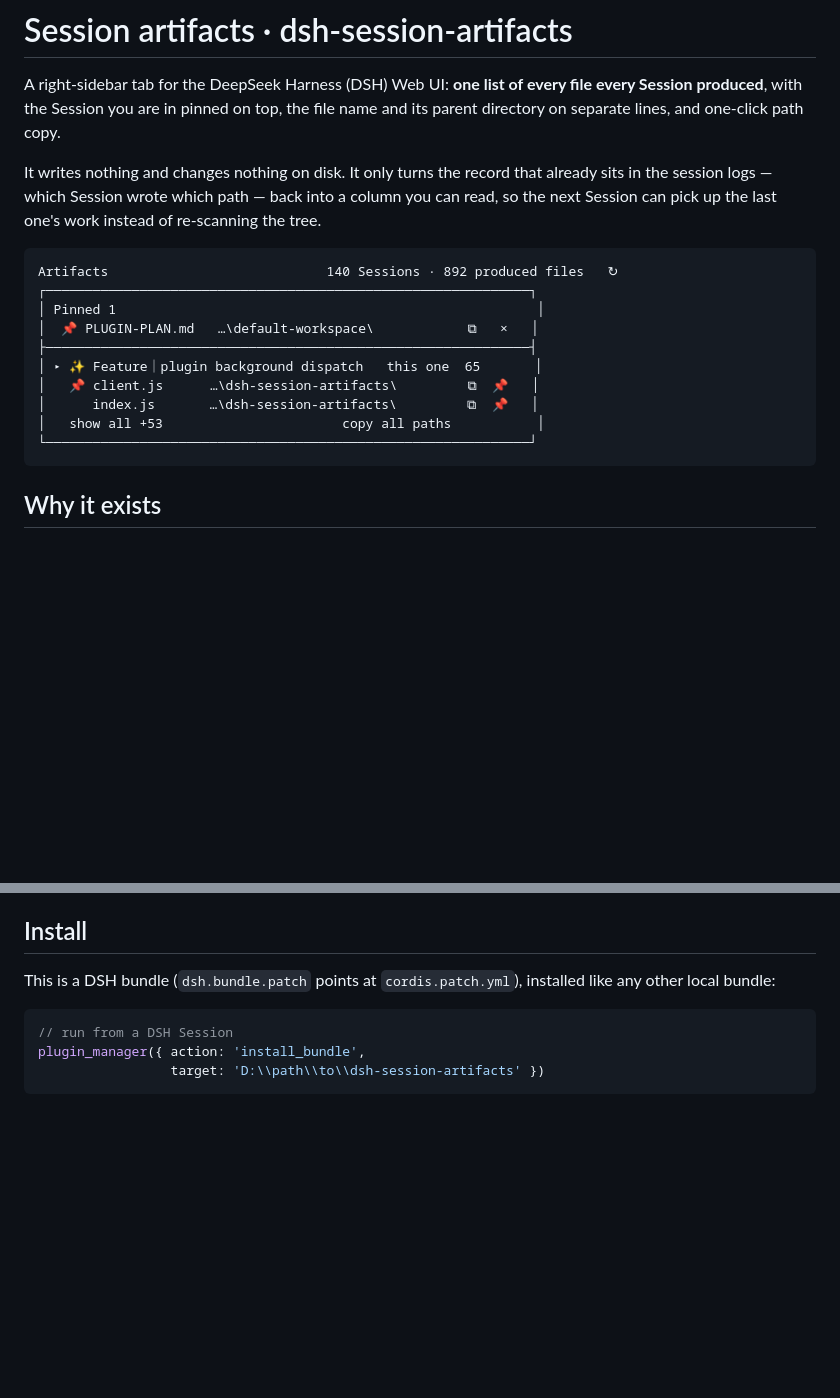
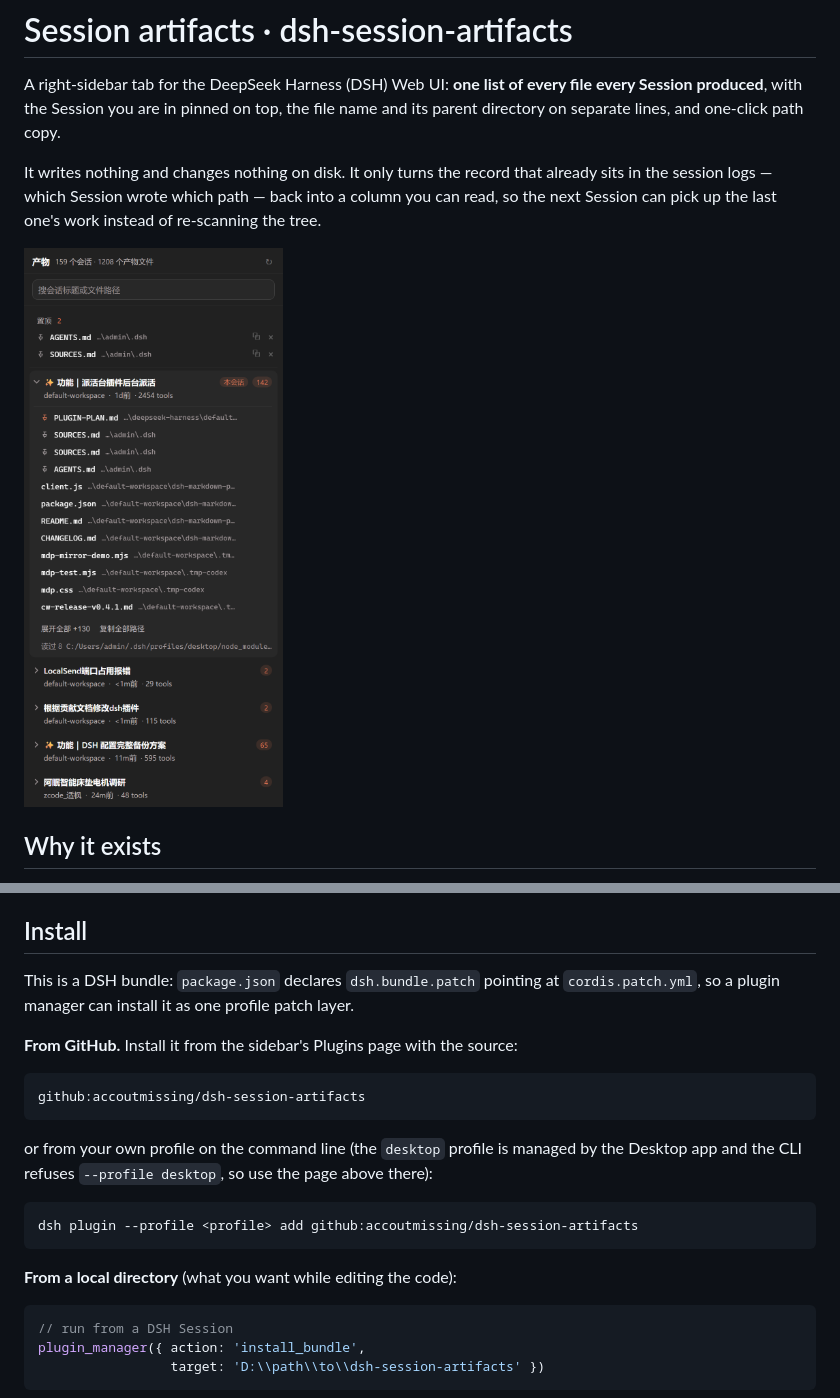
Before and after one commit to accoutmissing/dsh-session-artifacts, a Markdown page: README.en.md, 2 parts joined by grey strips. GitHub-like rendering; pictures changed too: assets/screenshot-list.png (added); blank space fills up the shorter version.

````diff
--- a/README.en.md
+++ b/README.en.md
@@ -6,18 +6,7 @@ A right-sidebar tab for the DeepSeek Harness (DSH) Web UI: **one list of every f
 
 It writes nothing and changes nothing on disk. It only turns the record that already sits in the session logs — which Session wrote which path — back into a column you can read, so the next Session can pick up the last one's work instead of re-scanning the tree.
 
-```
-Artifacts                            140 Sessions · 892 produced files   ↻
-┌──────────────────────────────────────────────────────────────┐
-│ Pinned 1                                                      │
-│  📌 PLUGIN-PLAN.md   …\default-workspace\            ⧉   ×   │
-├──────────────────────────────────────────────────────────────┤
-│ ▸ ✨ Feature｜plugin background dispatch   this one  65       │
-│   📌 client.js      …\dsh-session-artifacts\         ⧉  📌   │
-│      index.js       …\dsh-session-artifacts\         ⧉  📌   │
-│   show all +53                       copy all paths           │
-└──────────────────────────────────────────────────────────────┘
-```
+![The Artifacts tab in the right sidebar](assets/screenshot-list.png)
 
 ## Why it exists
 
@@ -43,7 +32,21 @@ This turns that stream into an inventory. It does not "tidy" anything — every
 
 ## Install
 
-This is a DSH bundle (`dsh.bundle.patch` points at `cordis.patch.yml`), installed like any other local bundle:
+This is a DSH bundle: `package.json` declares `dsh.bundle.patch` pointing at `cordis.patch.yml`, so a plugin manager can install it as one profile patch layer.
+
+**From GitHub.** Install it from the sidebar's Plugins page with the source:
+
+```
+github:accoutmissing/dsh-session-artifacts
+```
+
+or from your own profile on the command line (the `desktop` profile is managed by the Desktop app and the CLI refuses `--profile desktop`, so use the page above there):
+
+```sh
+dsh plugin --profile <profile> add github:accoutmissing/dsh-session-artifacts
+```
+
+**From a local directory** (what you want while editing the code):
 
 ```js
 // run from a DSH Session
````
Also changed, not shown: other parts of README.en.md (+1 -1 lines), CHANGELOG.md (+9 -0 lines), README.md (+17 -15 lines), assets/icon-180.png (added), assets/screenshot-files.png (added), assets/screenshot-search.png (added), 2 other files.
